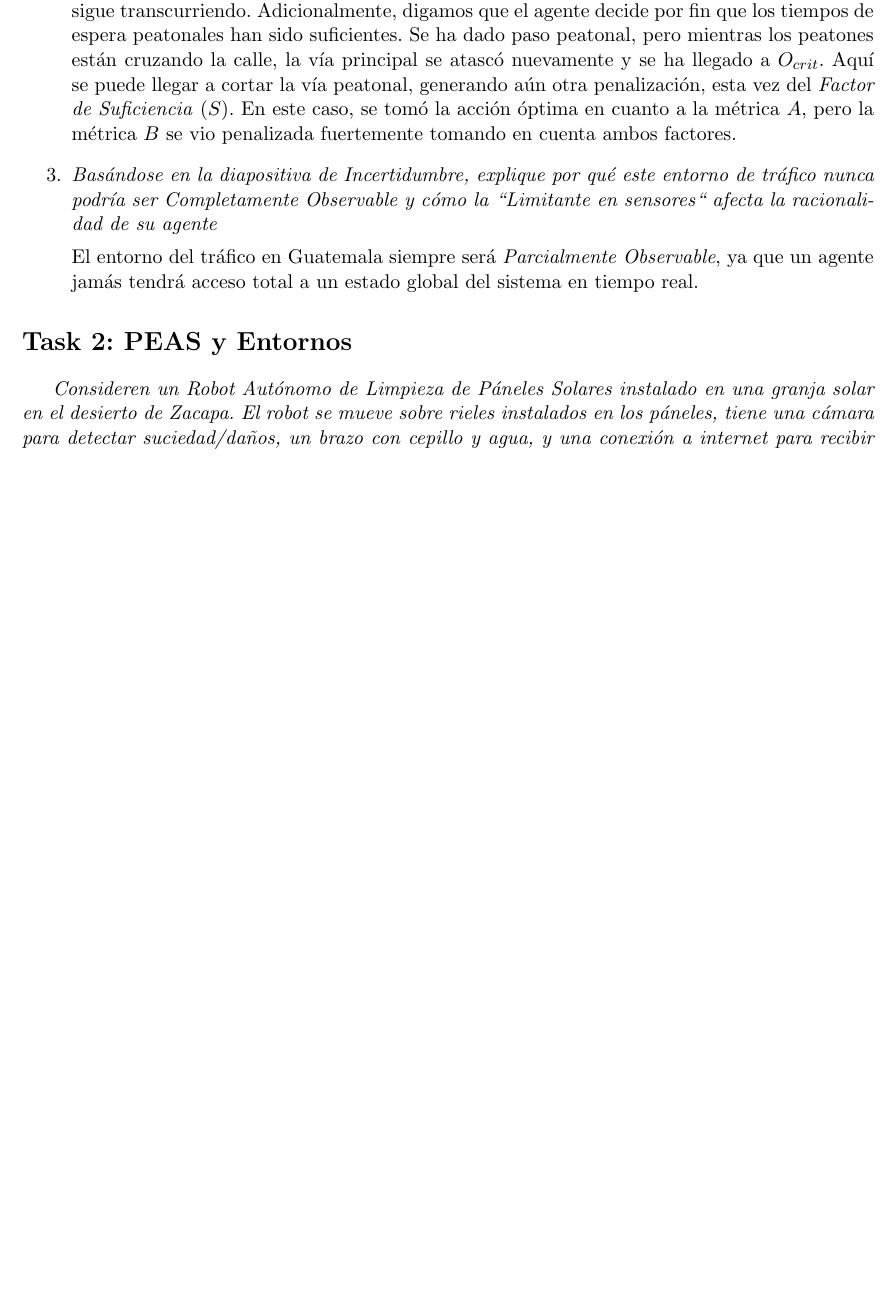
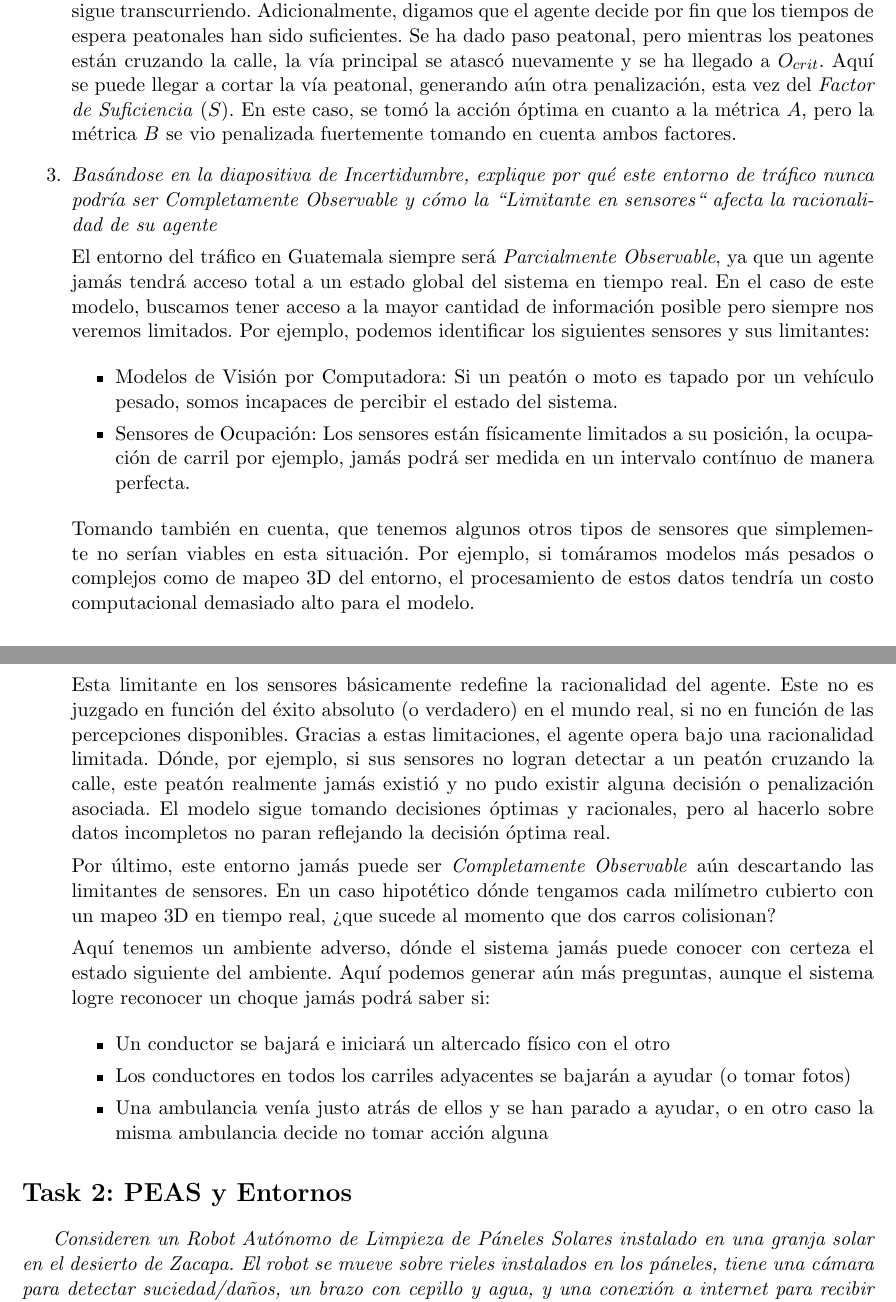
Before and after one commit to Jose-Merida-UVG/Artificial-Intelligence-CC3085, a LaTeX document (HT-1/Informe.tex): part of page 5 of 6 before the commit and two parts of pages 5 and 6 of 7 after it, the two joined at a grey line, cut so that both start at the same text, the shorter picture padded with empty space. Compiled offline with pdfLaTeX.

Commit message:
feat: add observability analysis (HT-1)

```diff
--- a/HT-1/Informe.tex
+++ b/HT-1/Informe.tex
@@ -276,7 +276,44 @@ Inteligencia Artificial - CC3085}
 
 
     El entorno del tráfico en Guatemala siempre será \textit{Parcialmente Observable}, ya que un agente jamás tendrá acceso
-    total a un estado global del sistema en tiempo real.
+    total a un estado global del sistema en tiempo real. En el caso de este modelo, buscamos tener acceso a la mayor cantidad
+    de información posible pero siempre nos veremos limitados. Por ejemplo, podemos identificar los siguientes sensores y
+    sus limitantes:
+
+    \begin{itemize}
+      \item Modelos de Visión por Computadora: Si un peatón o moto es tapado por un vehículo pesado, somos incapaces
+        de percibir el estado del sistema.
+
+      \item Sensores de Ocupación: Los sensores están físicamente limitados a su posición, la ocupación de carril por
+        ejemplo, jamás podrá ser medida en un intervalo contínuo de manera perfecta.
+    \end{itemize}
+
+    Tomando también en cuenta, que tenemos algunos otros tipos de sensores que simplemente no serían viables en esta situación.
+    Por ejemplo, si tomáramos modelos más pesados o complejos como de mapeo 3D del entorno, el procesamiento de estos datos
+    tendría un costo computacional demasiado alto para el modelo.
+
+    Esta limitante en los sensores básicamente redefine la racionalidad del agente. Este no es juzgado en función del éxito
+    absoluto (o verdadero) en el mundo real, si no en función de las percepciones disponibles. Gracias a estas limitaciones, el
+    agente opera bajo una racionalidad limitada. Dónde, por ejemplo, si sus sensores no logran detectar a un peatón cruzando la
+    calle, este peatón realmente jamás existió y no pudo existir alguna decisión o penalización asociada. El modelo sigue
+    tomando decisiones óptimas y racionales, pero al hacerlo sobre datos incompletos no paran reflejando la decisión óptima
+    real.
+
+    Por último, este entorno jamás puede ser \textit{Completamente Observable} aún descartando las limitantes de sensores. En un
+    caso hipotético dónde tengamos cada milímetro cubierto con un mapeo 3D en tiempo real, ¿que sucede al momento que dos carros
+    colisionan?
+
+    Aquí tenemos un ambiente adverso, dónde el sistema jamás puede conocer con certeza el estado siguiente del ambiente. Aquí
+    podemos generar aún más preguntas, aunque el sistema logre reconocer un choque jamás podrá saber si:
+
+  \begin{itemize}
+    \item Un conductor se bajará e iniciará un altercado físico con el otro
+    \item Los conductores en todos los carriles adyacentes se bajarán a ayudar (o tomar fotos)
+    \item Una ambulancia venía justo atrás de ellos y se han parado a ayudar, o en otro caso la misma ambulancia decide no
+      tomar acción alguna
+  \end{itemize}
+
+
 \end{enumerate}
 
 \section*{Task 2: PEAS y Entornos}
```
